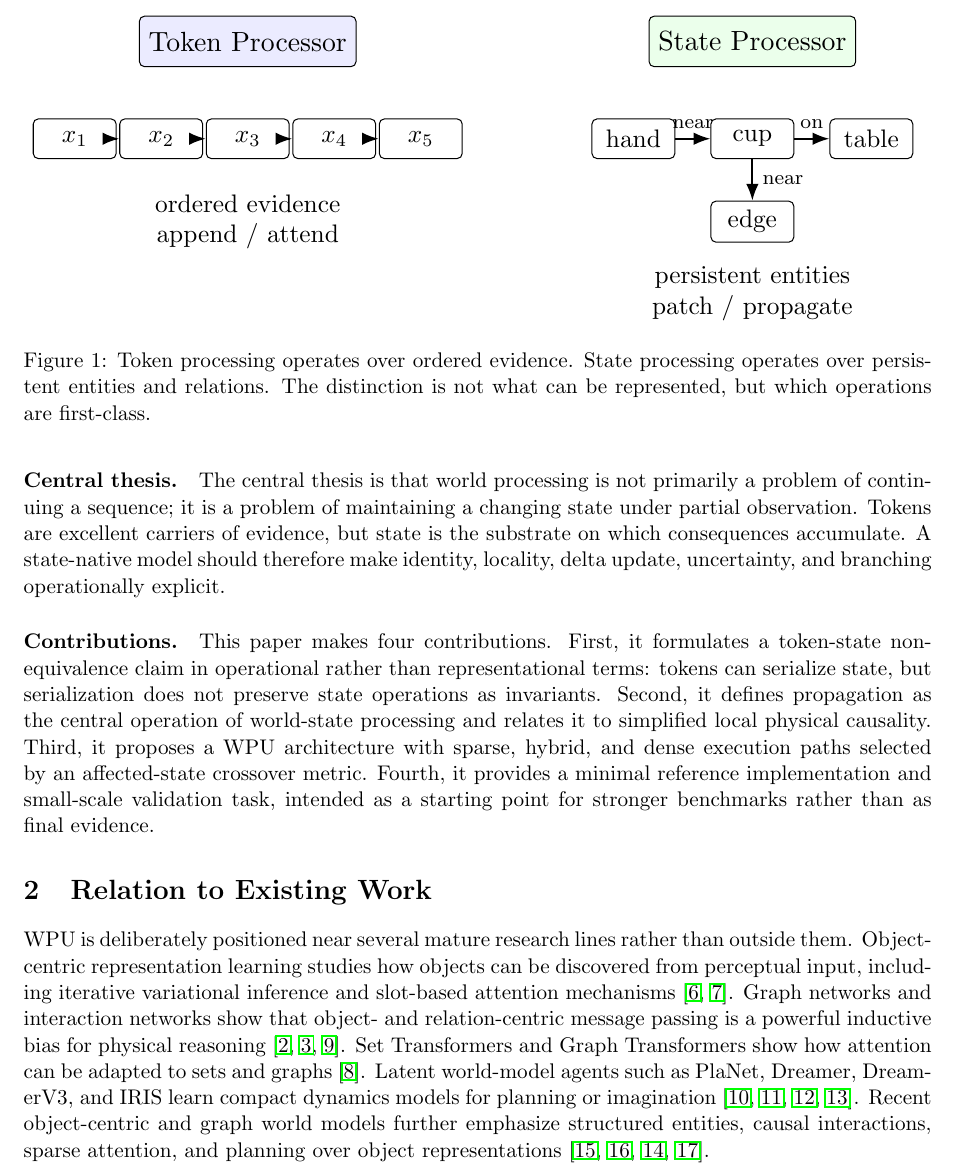
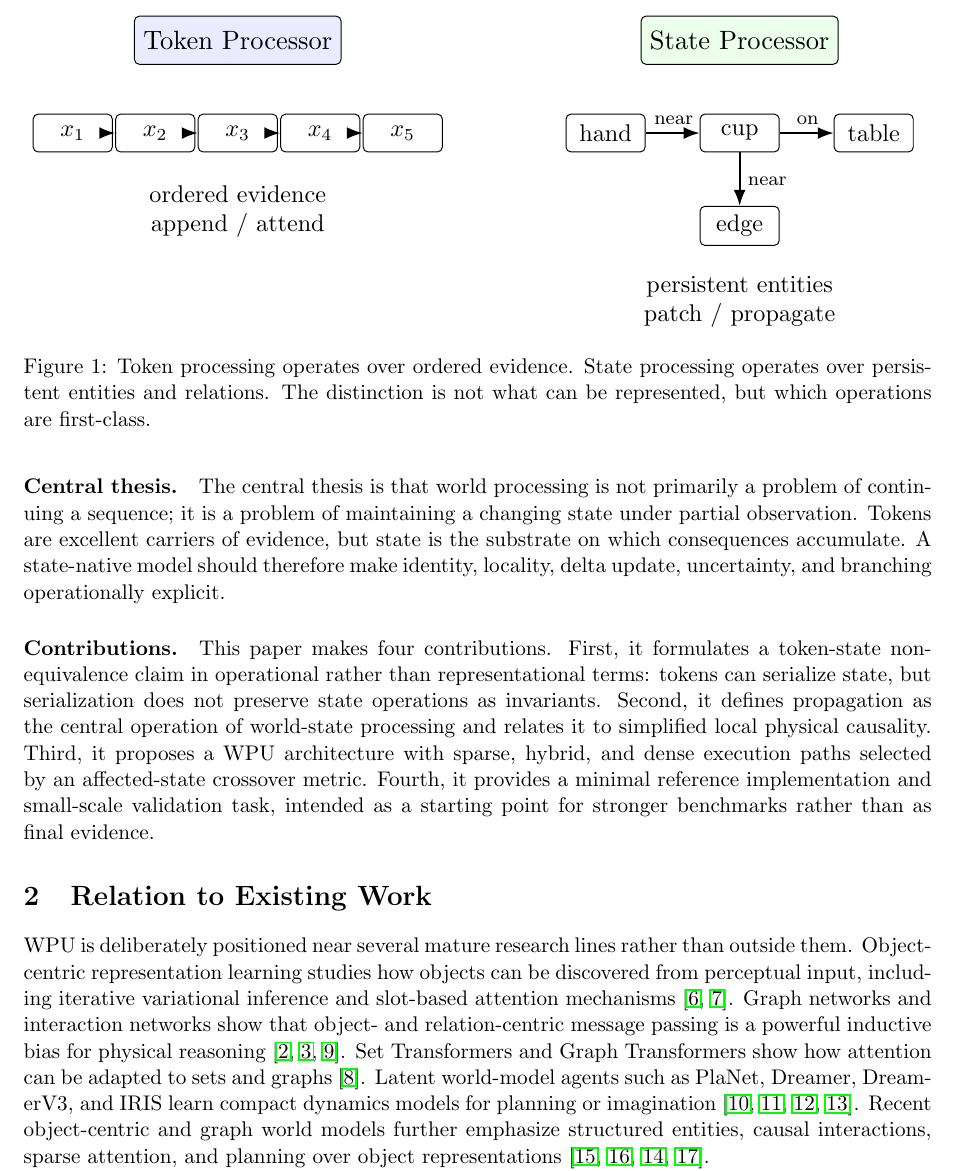
Before and after one commit to eljja/WPU, a LaTeX paper (docs/arxiv/state_is_all_you_need_en.tex): part of page 2 of 18, cut so that both start at the same text. Compiled offline with pdfLaTeX.

Commit message:
Adjust token-state figure spacing

```diff
--- a/docs/arxiv/state_is_all_you_need_en.tex
+++ b/docs/arxiv/state_is_all_you_need_en.tex
@@ -116,15 +116,15 @@ starting point for stronger benchmarks rather than as final evidence.
 \draw[arrow] (t4) -- (t5);
 \node[align=center, font=\small] (tokcap) at (0,-1.15) {ordered evidence\\append / attend};
 
-\node[box, fill=green!8] (statetitle) at (7.0,1.35) {State Processor};
-\node[small] (cup) at (7.0,0) {cup};
+\node[box, fill=green!8] (statetitle) at (7.3,1.35) {State Processor};
+\node[small] (cup) at (7.3,0) {cup};
 \node[small] (hand) at (5.35,0) {hand};
-\node[small] (table) at (8.65,0) {table};
-\node[small] (edge) at (7.0,-1.15) {edge};
-\draw[arrow] (hand) -- node[above, font=\scriptsize] {near} (cup);
-\draw[arrow] (cup) -- node[above, font=\scriptsize] {on} (table);
-\draw[arrow] (cup) -- node[right, font=\scriptsize] {near} (edge);
-\node[align=center, font=\small] at (7.0,-2.15) {persistent entities\\patch / propagate};
+\node[small] (table) at (9.25,0) {table};
+\node[small] (edge) at (7.3,-1.35) {edge};
+\draw[arrow] (hand) -- node[above, pos=0.52, yshift=2pt, font=\scriptsize, fill=white, inner sep=1pt] {near} (cup);
+\draw[arrow] (cup) -- node[above, pos=0.52, yshift=2pt, font=\scriptsize, fill=white, inner sep=1pt] {on} (table);
+\draw[arrow] (cup) -- node[right, pos=0.55, xshift=2pt, font=\scriptsize, fill=white, inner sep=1pt] {near} (edge);
+\node[align=center, font=\small] at (7.3,-2.45) {persistent entities\\patch / propagate};
 \end{tikzpicture}
 }
 \caption{Token processing operates over ordered evidence. State processing
```
Also changed, not shown: docs/arxiv/state_is_all_you_need_en.pdf.
